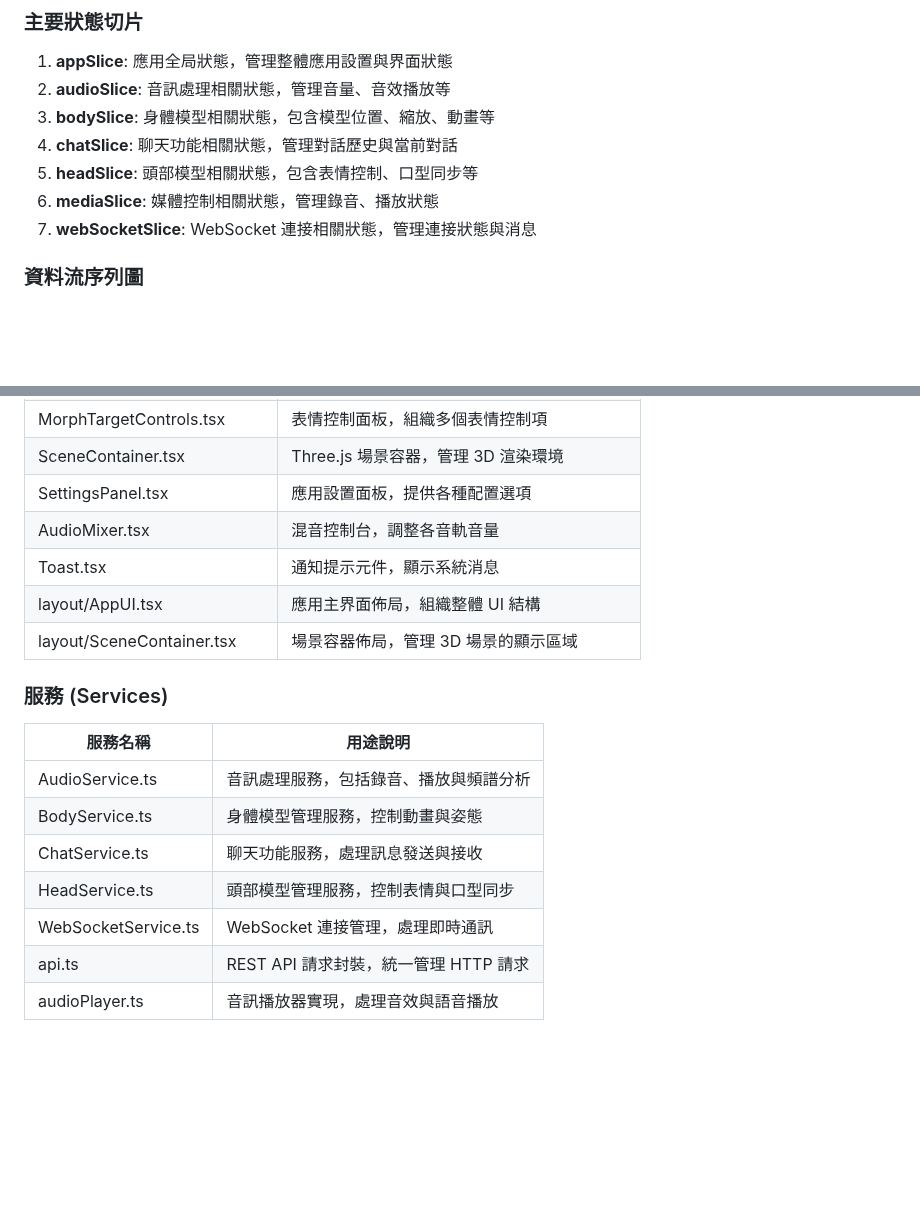
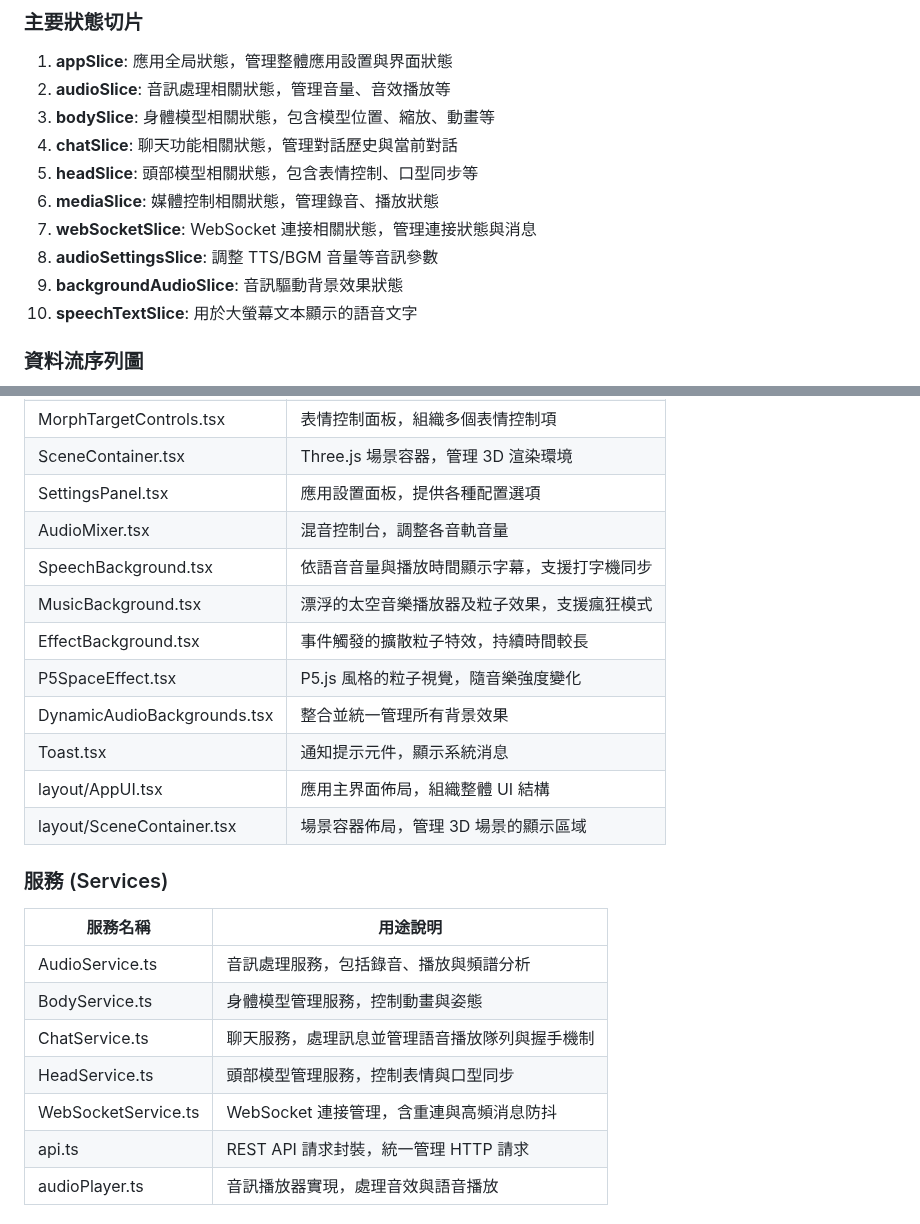
Before and after one commit to eggyy1224/space_live_project, a Markdown page: docs/project_structure/前端架構概述.md, 2 parts joined by grey strips. GitHub-like rendering; blank space fills up the shorter version.

```diff
--- a/docs/project_structure/前端架構概述.md
+++ b/docs/project_structure/前端架構概述.md
@@ -64,6 +64,9 @@ prototype/frontend/
 5. **headSlice**: 頭部模型相關狀態，包含表情控制、口型同步等
 6. **mediaSlice**: 媒體控制相關狀態，管理錄音、播放狀態
 7. **webSocketSlice**: WebSocket 連接相關狀態，管理連接狀態與消息
+8. **audioSettingsSlice**: 調整 TTS/BGM 音量等音訊參數
+9. **backgroundAudioSlice**: 音訊驅動背景效果狀態
+10. **speechTextSlice**: 用於大螢幕文本顯示的語音文字
 
 ### 資料流序列圖
 
@@ -108,6 +111,11 @@ sequenceDiagram
 | SceneContainer.tsx | Three.js 場景容器，管理 3D 渲染環境 |
 | SettingsPanel.tsx | 應用設置面板，提供各種配置選項 |
 | AudioMixer.tsx | 混音控制台，調整各音軌音量 |
+| SpeechBackground.tsx | 依語音音量與播放時間顯示字幕，支援打字機同步 |
+| MusicBackground.tsx | 漂浮的太空音樂播放器及粒子效果，支援瘋狂模式 |
+| EffectBackground.tsx | 事件觸發的擴散粒子特效，持續時間較長 |
+| P5SpaceEffect.tsx | P5.js 風格的粒子視覺，隨音樂強度變化 |
+| DynamicAudioBackgrounds.tsx | 整合並統一管理所有背景效果 |
 | Toast.tsx | 通知提示元件，顯示系統消息 |
 | layout/AppUI.tsx | 應用主界面佈局，組織整體 UI 結構 |
 | layout/SceneContainer.tsx | 場景容器佈局，管理 3D 場景的顯示區域 |
@@ -118,9 +126,9 @@ sequenceDiagram
 |---------|---------|
 | AudioService.ts | 音訊處理服務，包括錄音、播放與頻譜分析 |
 | BodyService.ts | 身體模型管理服務，控制動畫與姿態 |
-| ChatService.ts | 聊天功能服務，處理訊息發送與接收 |
+| ChatService.ts | 聊天服務，處理訊息並管理語音播放隊列與握手機制 |
 | HeadService.ts | 頭部模型管理服務，控制表情與口型同步 |
-| WebSocketService.ts | WebSocket 連接管理，處理即時通訊 |
+| WebSocketService.ts | WebSocket 連接管理，含重連與高頻消息防抖 |
 | api.ts | REST API 請求封裝，統一管理 HTTP 請求 |
 | audioPlayer.ts | 音訊播放器實現，處理音效與語音播放 |
 
```
Also changed, not shown: README.md (+11 -0 lines), docs/project_structure/後端架構概述.md (+1 -0 lines).
